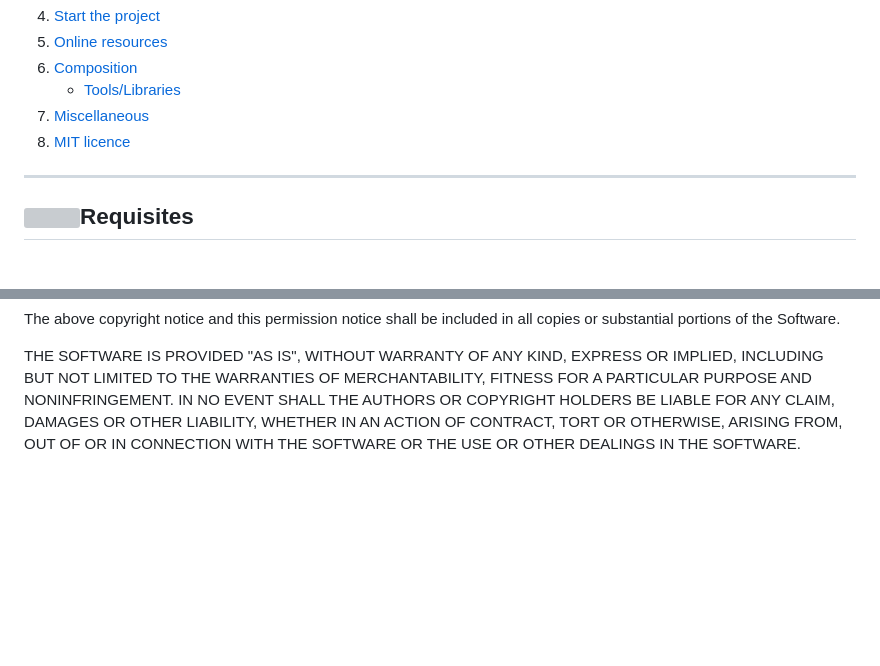
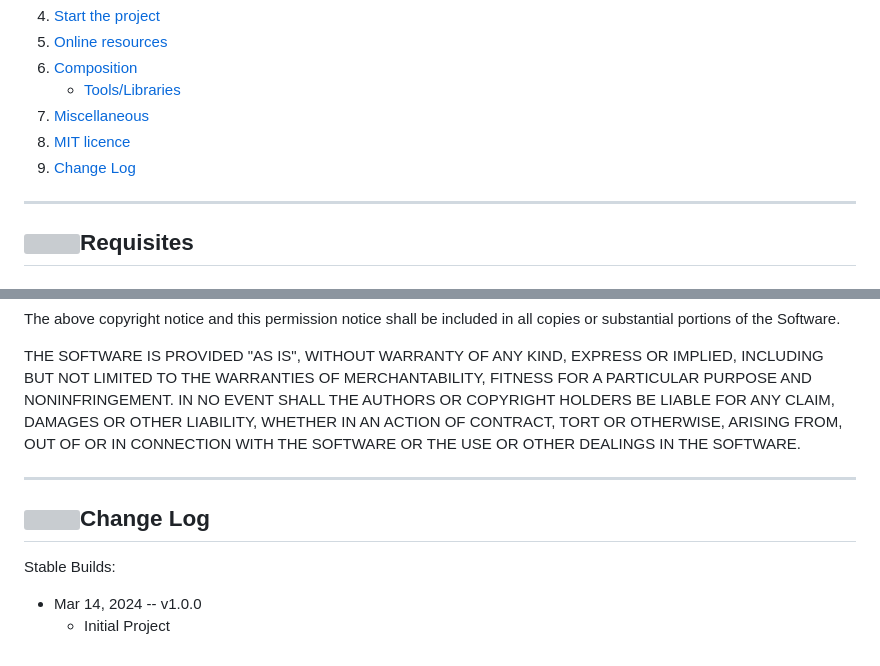
Before and after one commit to cvera08/ai-stock-predictions, a Markdown page: README.md, 2 parts joined by grey strips. Rendered like a GitHub page; blank space fills up the shorter version; grey boxes are pictures that could not be loaded.

Commit message:
chore(readme): change-log

```diff
--- a/README.md
+++ b/README.md
@@ -13,6 +13,7 @@ ___
    - [Tools/Libraries](#composition-toolslibraries)
 7. [Miscellaneous](#miscellaneous)
 8. [MIT licence](#mit-licence)
+9. [Change Log](#change-log)
 
 ___
 
@@ -116,3 +117,12 @@ Permission is hereby granted, free of charge, to any person obtaining a copy of
 The above copyright notice and this permission notice shall be included in all copies or substantial portions of the Software.
 
 THE SOFTWARE IS PROVIDED "AS IS", WITHOUT WARRANTY OF ANY KIND, EXPRESS OR IMPLIED, INCLUDING BUT NOT LIMITED TO THE WARRANTIES OF MERCHANTABILITY, FITNESS FOR A PARTICULAR PURPOSE AND NONINFRINGEMENT. IN NO EVENT SHALL THE AUTHORS OR COPYRIGHT HOLDERS BE LIABLE FOR ANY CLAIM, DAMAGES OR OTHER LIABILITY, WHETHER IN AN ACTION OF CONTRACT, TORT OR OTHERWISE, ARISING FROM, OUT OF OR IN CONNECTION WITH THE SOFTWARE OR THE USE OR OTHER DEALINGS IN THE SOFTWARE.
+
+___
+
+## [![](https://i.ibb.co/2kHmnLX/image.png)](#change-log)Change Log
+
+Stable Builds:
+
+* Mar 14, 2024 -- v1.0.0
+  * Initial Project
```
